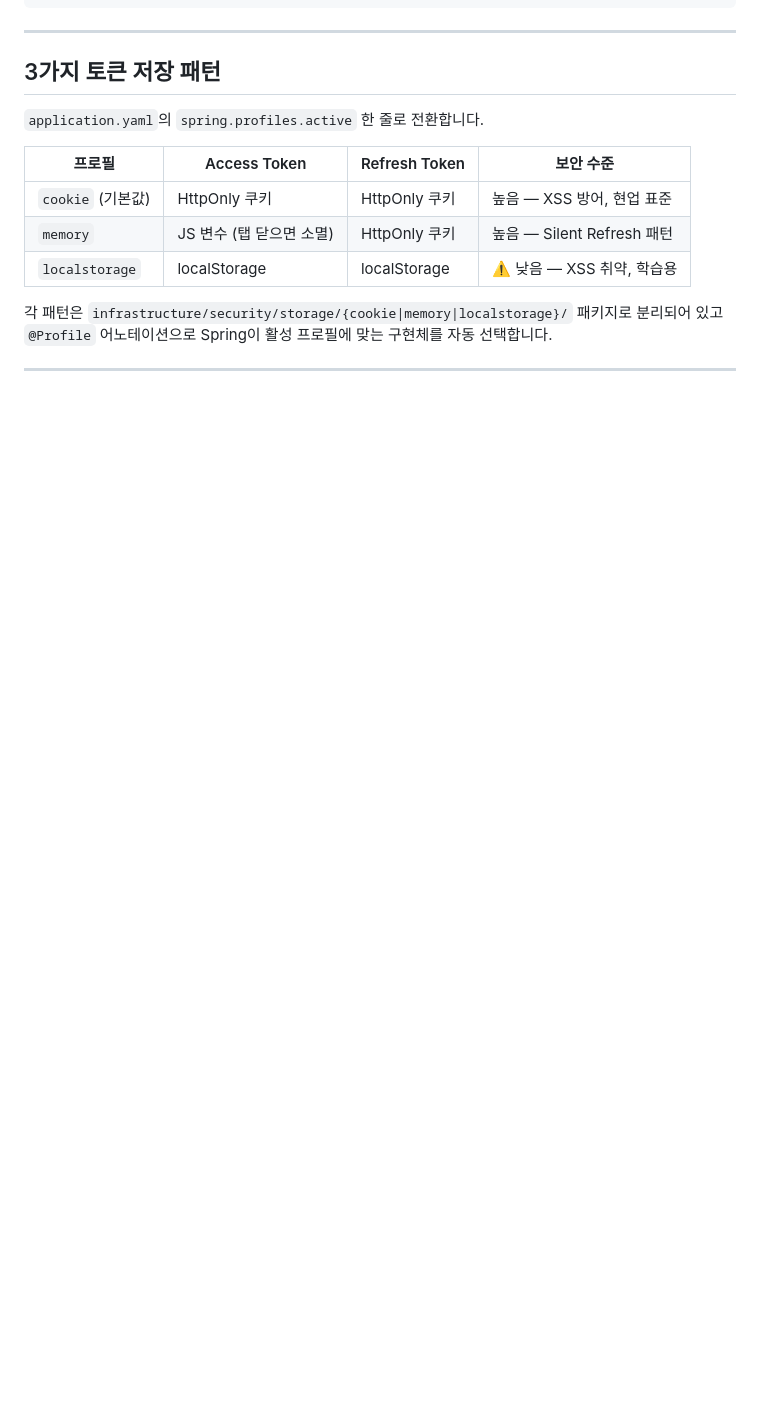
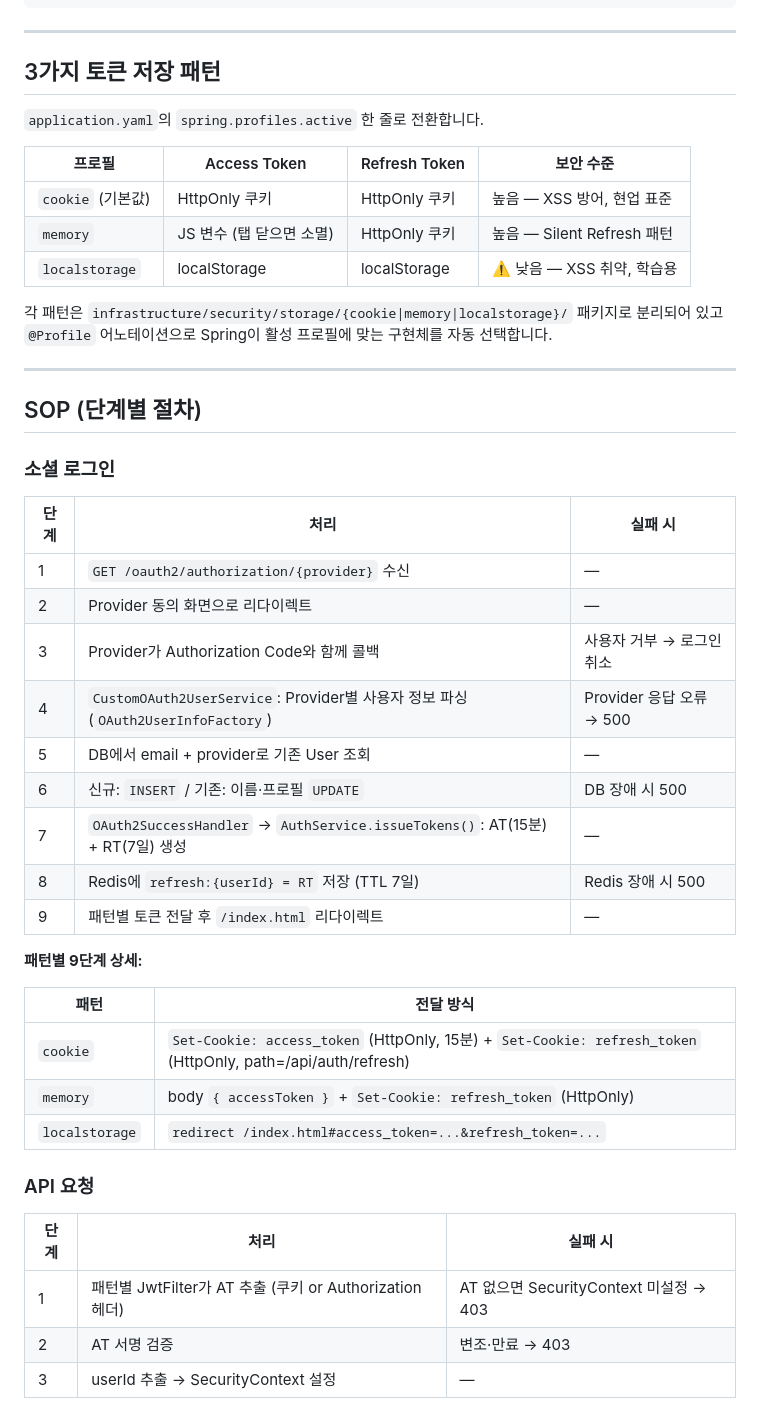
Before and after one commit to yuuki9/auth-flow, a Markdown page: README.md, the part around one of its changes. GitHub-like rendering; blank space fills up the shorter version.

Commit message:
docs: add SOP section to base/oauth2-foundation README
Co-authored-by: Cursor <cursoragent@cursor.com>

```diff
--- a/README.md
+++ b/README.md
@@ -73,3 +73,35 @@
 
 ---
 
+## SOP (단계별 절차)
+
+### 소셜 로그인
+
+| 단계 | 처리 | 실패 시 |
+|---|---|---|
+| 1 | `GET /oauth2/authorization/{provider}` 수신 | — |
+| 2 | Provider 동의 화면으로 리다이렉트 | — |
+| 3 | Provider가 Authorization Code와 함께 콜백 | 사용자 거부 → 로그인 취소 |
+| 4 | `CustomOAuth2UserService`: Provider별 사용자 정보 파싱 (`OAuth2UserInfoFactory`) | Provider 응답 오류 → 500 |
+| 5 | DB에서 email + provider로 기존 User 조회 | — |
+| 6 | 신규: `INSERT` / 기존: 이름·프로필 `UPDATE` | DB 장애 시 500 |
+| 7 | `OAuth2SuccessHandler` → `AuthService.issueTokens()`: AT(15분) + RT(7일) 생성 | — |
+| 8 | Redis에 `refresh:{userId} = RT` 저장 (TTL 7일) | Redis 장애 시 500 |
+| 9 | 패턴별 토큰 전달 후 `/index.html` 리다이렉트 | — |
+
+**패턴별 9단계 상세:**
+
+| 패턴 | 전달 방식 |
+|---|---|
+| `cookie` | `Set-Cookie: access_token` (HttpOnly, 15분) + `Set-Cookie: refresh_token` (HttpOnly, path=/api/auth/refresh) |
+| `memory` | body `{ accessToken }` + `Set-Cookie: refresh_token` (HttpOnly) |
+| `localstorage` | `redirect /index.html#access_token=...&refresh_token=...` |
+
+### API 요청
+
+| 단계 | 처리 | 실패 시 |
+|---|---|---|
+| 1 | 패턴별 JwtFilter가 AT 추출 (쿠키 or Authorization 헤더) | AT 없으면 SecurityContext 미설정 → 403 |
+| 2 | AT 서명 검증 | 변조·만료 → 403 |
+| 3 | userId 추출 → SecurityContext 설정 | — |
+
```
Also changed, not shown: other parts of README.md (+24 -0 lines).
